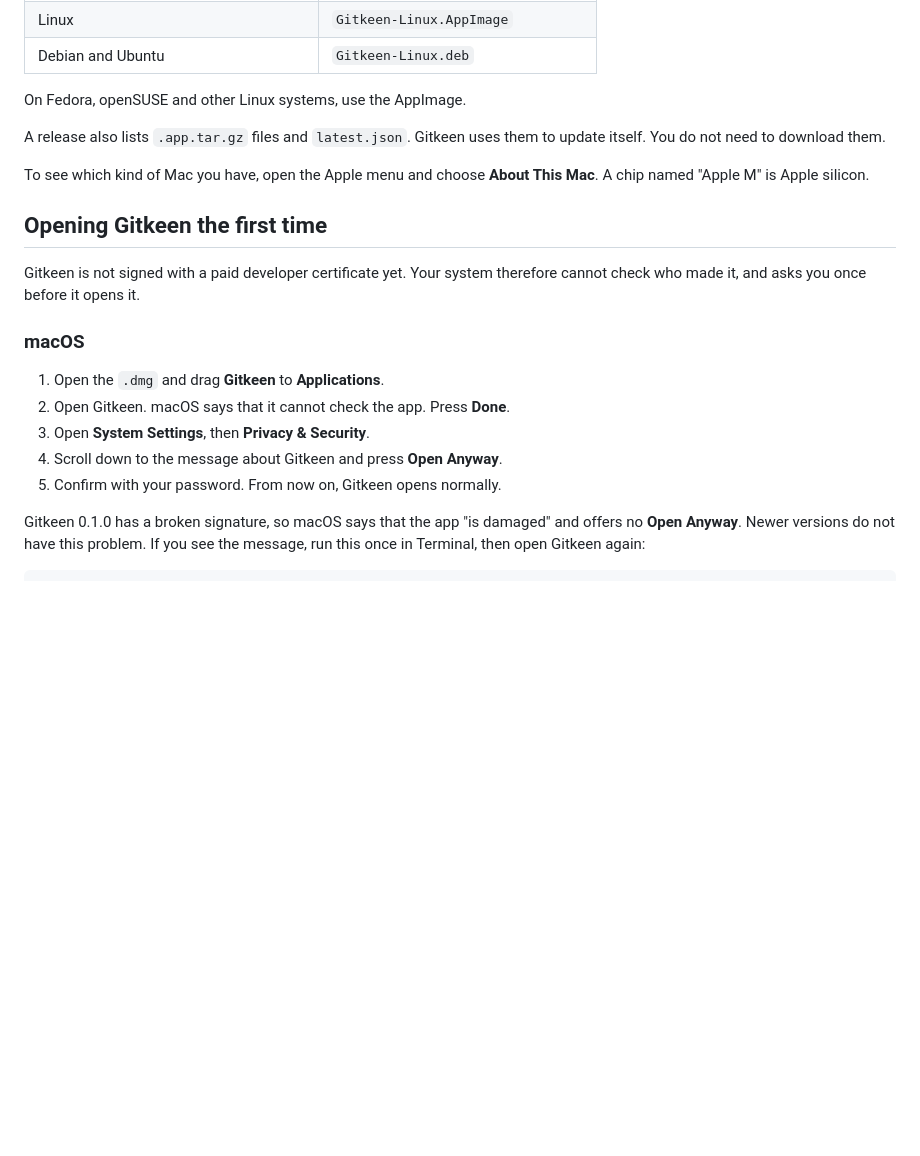
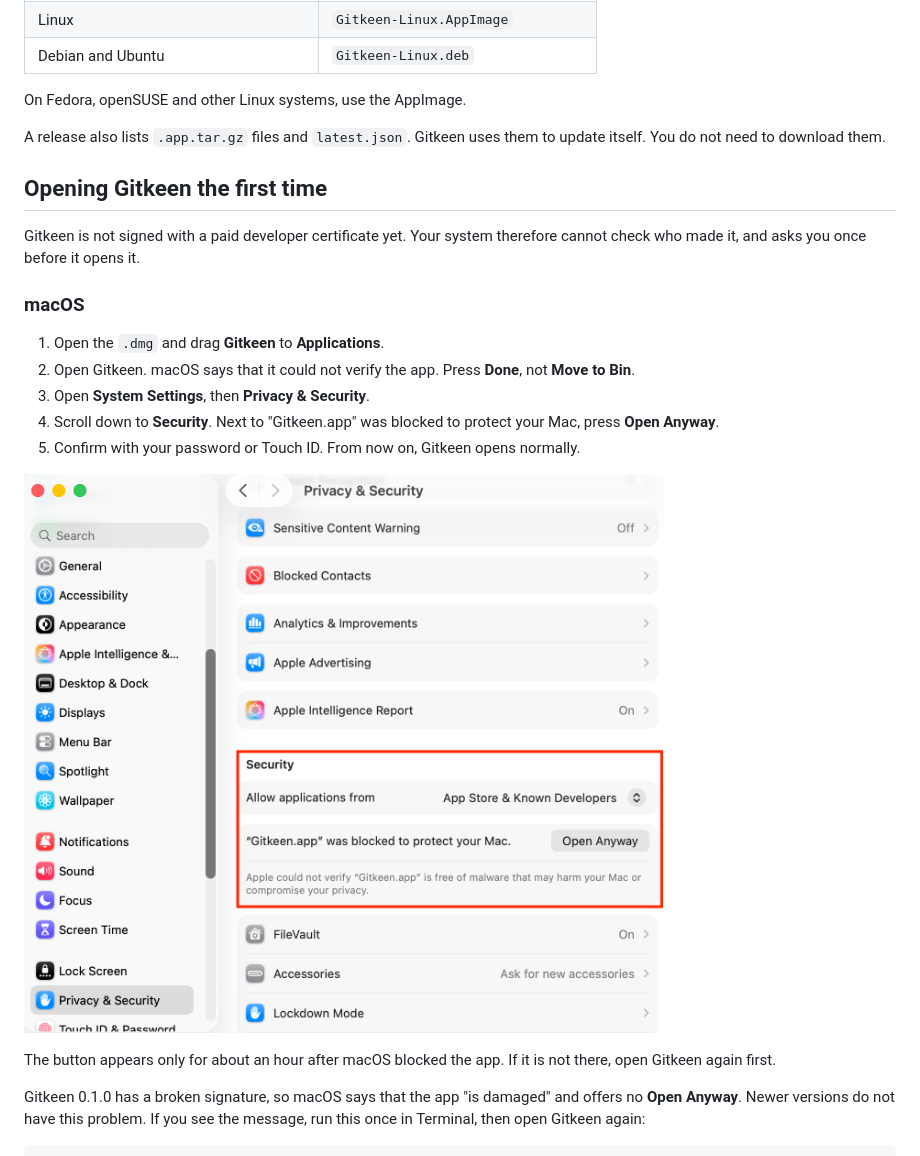
Before and after one commit to tgomilar/gitkeen, a Markdown page: docs/install.md, the part around the change. Rendered like a GitHub page; pictures changed too: docs/media/open-anyway.png (added); blank space fills up the shorter version.

Commit message:
docs: show where Open Anyway is when macOS blocks Gitkeen

```diff
--- a/docs/install.md
+++ b/docs/install.md
@@ -20,9 +20,6 @@ On Fedora, openSUSE and other Linux systems, use the AppImage.
 A release also lists `.app.tar.gz` files and `latest.json`. Gitkeen uses them
 to update itself. You do not need to download them.
 
-To see which kind of Mac you have, open the Apple menu and choose **About This
-Mac**. A chip named "Apple M" is Apple silicon.
-
 ## Opening Gitkeen the first time
 
 Gitkeen is not signed with a paid developer certificate yet. Your system
@@ -31,10 +28,17 @@ therefore cannot check who made it, and asks you once before it opens it.
 ### macOS
 
 1. Open the `.dmg` and drag **Gitkeen** to **Applications**.
-2. Open Gitkeen. macOS says that it cannot check the app. Press **Done**.
+2. Open Gitkeen. macOS says that it could not verify the app. Press **Done**,
+   not **Move to Bin**.
 3. Open **System Settings**, then **Privacy & Security**.
-4. Scroll down to the message about Gitkeen and press **Open Anyway**.
-5. Confirm with your password. From now on, Gitkeen opens normally.
+4. Scroll down to **Security**. Next to "Gitkeen.app" was blocked to protect
+   your Mac, press **Open Anyway**.
+5. Confirm with your password or Touch ID. From now on, Gitkeen opens normally.
+
+![The Security section of Privacy & Security, with Open Anyway next to the message that Gitkeen.app was blocked](media/open-anyway.png)
+
+The button appears only for about an hour after macOS blocked the app. If it is
+not there, open Gitkeen again first.
 
 Gitkeen 0.1.0 has a broken signature, so macOS says that the app "is damaged"
 and offers no **Open Anyway**. Newer versions do not have this problem. If you
```
